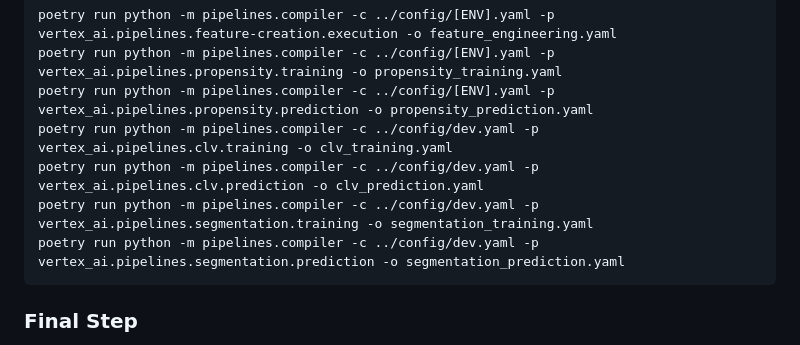
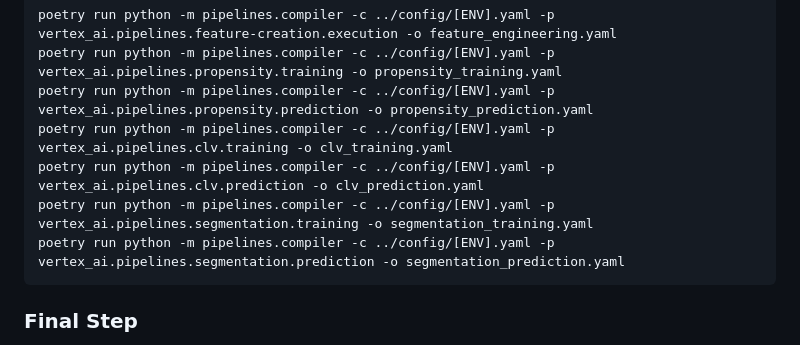
Before and after one commit to GoogleCloudPlatform/marketing-analytics-jumpstart, a Markdown page: README.md, the part around the change. GitHub-like rendering.

Commit message:
Fixing typo README.md

````diff
--- a/README.md
+++ b/README.md
@@ -103,10 +103,10 @@ cd python && poetry run python -m base_component_image.build-push -c ../config/[
 poetry run python -m pipelines.compiler -c ../config/[ENV].yaml -p vertex_ai.pipelines.feature-creation.execution -o feature_engineering.yaml
 poetry run python -m pipelines.compiler -c ../config/[ENV].yaml -p vertex_ai.pipelines.propensity.training -o propensity_training.yaml
 poetry run python -m pipelines.compiler -c ../config/[ENV].yaml -p vertex_ai.pipelines.propensity.prediction -o propensity_prediction.yaml
-poetry run python -m pipelines.compiler -c ../config/dev.yaml -p vertex_ai.pipelines.clv.training -o clv_training.yaml
-poetry run python -m pipelines.compiler -c ../config/dev.yaml -p vertex_ai.pipelines.clv.prediction -o clv_prediction.yaml
-poetry run python -m pipelines.compiler -c ../config/dev.yaml -p vertex_ai.pipelines.segmentation.training -o segmentation_training.yaml
-poetry run python -m pipelines.compiler -c ../config/dev.yaml -p vertex_ai.pipelines.segmentation.prediction -o segmentation_prediction.yaml
+poetry run python -m pipelines.compiler -c ../config/[ENV].yaml -p vertex_ai.pipelines.clv.training -o clv_training.yaml
+poetry run python -m pipelines.compiler -c ../config/[ENV].yaml -p vertex_ai.pipelines.clv.prediction -o clv_prediction.yaml
+poetry run python -m pipelines.compiler -c ../config/[ENV].yaml -p vertex_ai.pipelines.segmentation.training -o segmentation_training.yaml
+poetry run python -m pipelines.compiler -c ../config/[ENV].yaml -p vertex_ai.pipelines.segmentation.prediction -o segmentation_prediction.yaml
 ```
 
 ### Final Step
````
